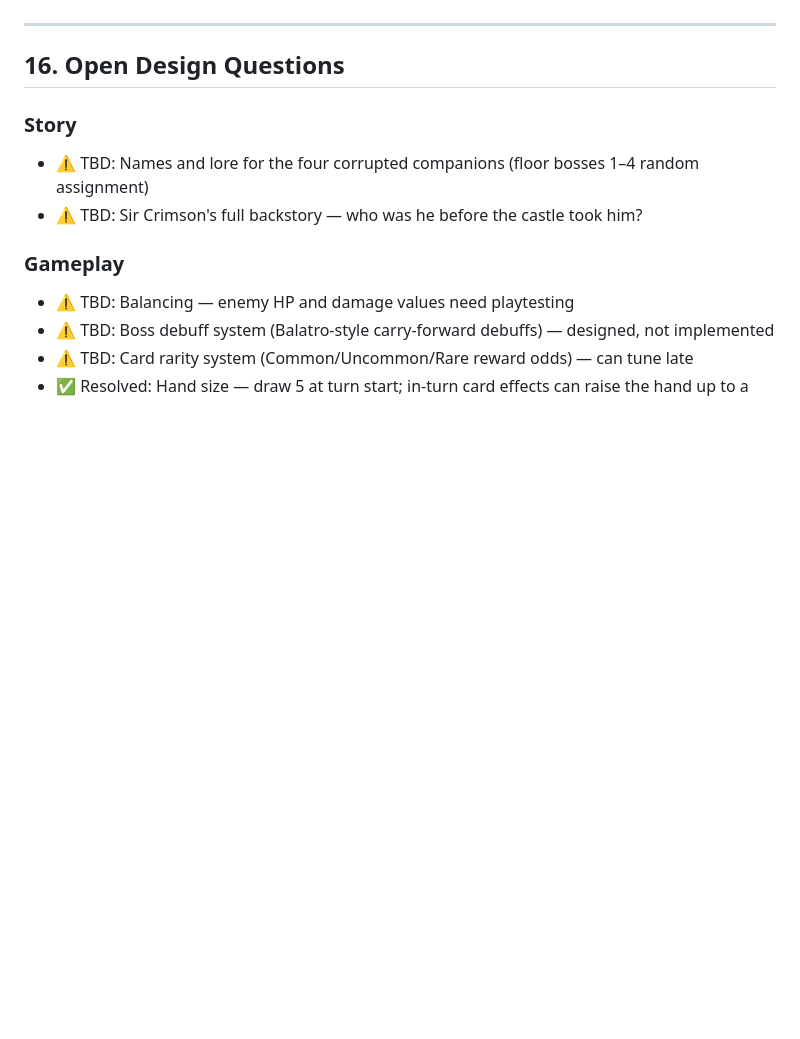
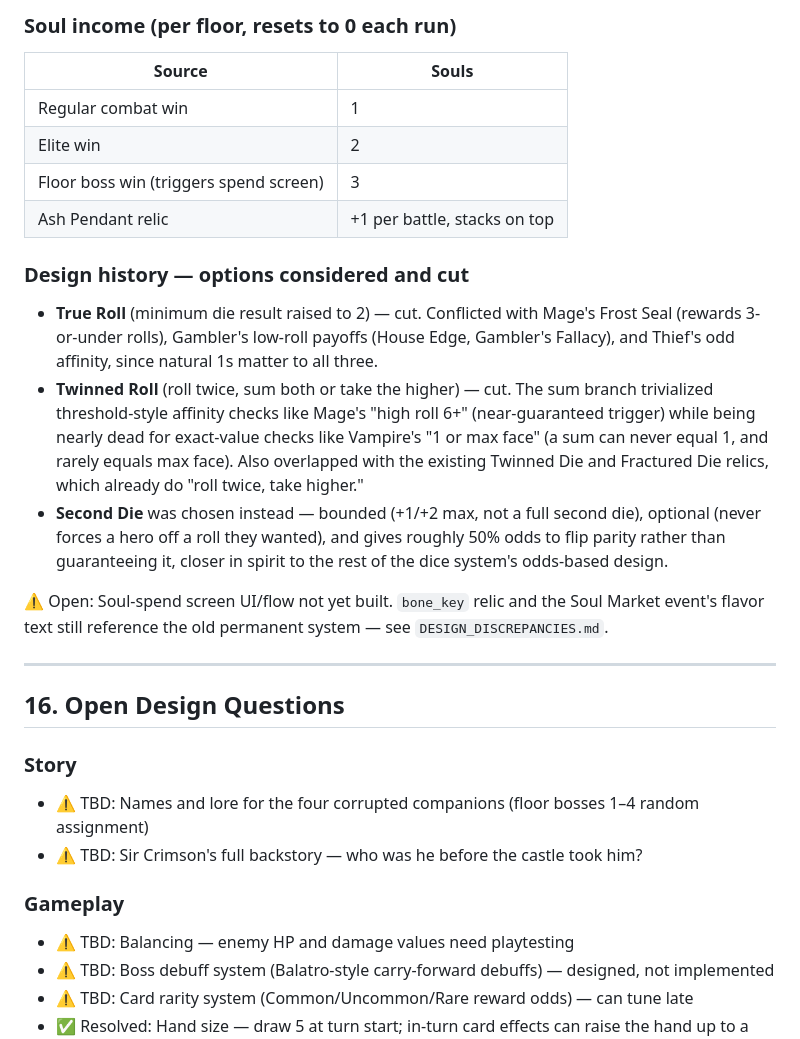
Before and after one commit to jviper11/Castle-run, a Markdown page: GDD.md, the part around one of its changes. Rendered like a GitHub page; blank space fills up the shorter version.

```diff
--- a/GDD.md
+++ b/GDD.md
@@ -710,3 +728,19 @@ Cross-run persistence now lives in the **Challenge Relic system** instead (see
+### Soul income (per floor, resets to 0 each run)
+
+| Source | Souls |
+|---|---|
+| Regular combat win | 1 |
+| Elite win | 2 |
+| Floor boss win (triggers spend screen) | 3 |
+| Ash Pendant relic | +1 per battle, stacks on top |
+
+### Design history — options considered and cut
+
+- **True Roll** (minimum die result raised to 2) — cut. Conflicted with Mage's Frost Seal (rewards 3-or-under rolls), Gambler's low-roll payoffs (House Edge, Gambler's Fallacy), and Thief's odd affinity, since natural 1s matter to all three.
+- **Twinned Roll** (roll twice, sum both or take the higher) — cut. The sum branch trivialized threshold-style affinity checks like Mage's "high roll 6+" (near-guaranteed trigger) while being nearly dead for exact-value checks like Vampire's "1 or max face" (a sum can never equal 1, and rarely equals max face). Also overlapped with the existing Twinned Die and Fractured Die relics, which already do "roll twice, take higher."
+- **Second Die** was chosen instead — bounded (+1/+2 max, not a full second die), optional (never forces a hero off a roll they wanted), and gives roughly 50% odds to flip parity rather than guaranteeing it, closer in spirit to the rest of the dice system's odds-based design.
+
+⚠ Open: Soul-spend screen UI/flow not yet built. `bone_key` relic and the Soul Market event's flavor text still reference the old permanent system — see `DESIGN_DISCREPANCIES.md`.
 
 ---
 
```
Also changed, not shown: other parts of GDD.md (+27 -9 lines), PROGRESS.md (+25 -13 lines).
